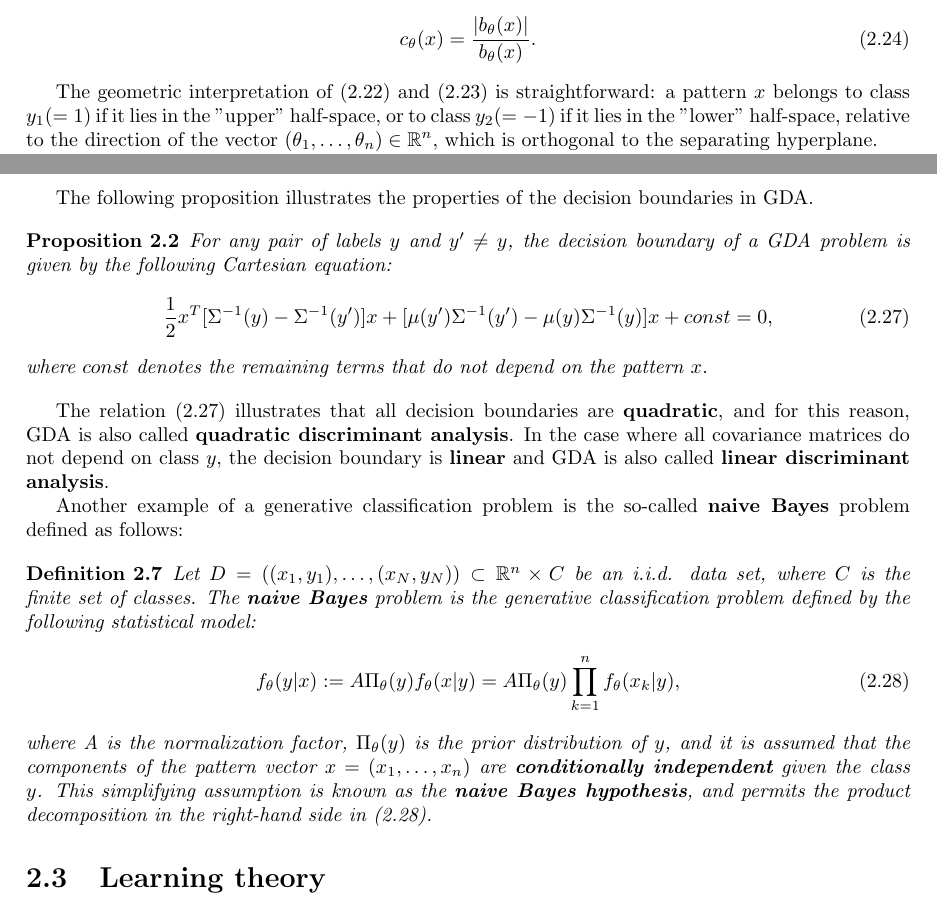
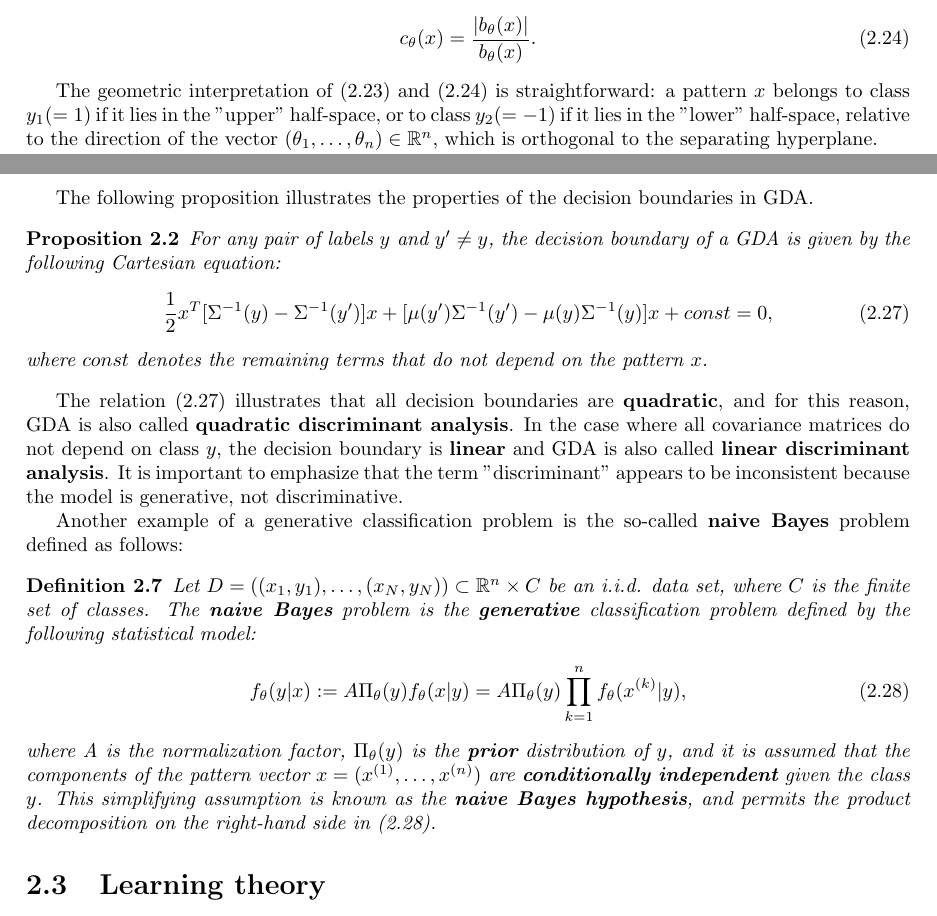
Before and after one commit to zyzalfors/MachineLearningNotes, a LaTeX thesis (MLnotes.tex): two parts of pages 12 and 13 of 20, joined at a grey line, cut so that both start at the same text. Compiled offline with pdfLaTeX.

Commit message:
Update MLnotes.tex

```diff
--- a/MLnotes.tex
+++ b/MLnotes.tex
@@ -421,9 +421,9 @@ If $y_1 = -y_2 = 1$, the classification function can be compactly represented as
 c_\theta(x) = \frac{|b_\theta(x)|}{b_\theta(x)}.
 \end{equation}
 
-The geometric interpretation of (2.22) and (2.23) is straightforward: a pattern $x$ belongs to class $y_1 (=1)$ if it lies in the "upper" half-space, or to class $y_2(=-1)$ if it lies in the "lower" half-space, relative to the direction of the vector $(\theta_1,\dots,\theta_n) \in \mathbb{R}^n$, which is orthogonal to the separating hyperplane.
+The geometric interpretation of (2.23) and (2.24) is straightforward: a pattern $x$ belongs to class $y_1 (=1)$ if it lies in the "upper" half-space, or to class $y_2(=-1)$ if it lies in the "lower" half-space, relative to the direction of the vector $(\theta_1,\dots,\theta_n) \in \mathbb{R}^n$, which is orthogonal to the separating hyperplane.
 
-The linear binary logistic classification described earlier can be generalized to handle \textbf{nonlinear} decision boundaries by incorporating nonlinear functions $b_\theta(x)$. For example, using quadratic functions in $x$, one can describe decision boundaries represented by \textbf{hyperconics} such as hyperspheres, hyperellipsoids, hyperparaboloids, and so on:
+The linear binary logistic classification described earlier can be generalized to handle \textbf{nonlinear} decision boundaries by incorporating nonlinear functions $b_\theta(x)$. For example, using \textbf{quadratic} functions in $x$, one can describe decision boundaries represented by \textbf{hyperconics} such as hyperspheres, hyperellipsoids, hyperparaboloids, and so on:
 \begin{equation}
  b_\theta(x) := \sum_{k=1}^{n}\sum_{j=1}^{n}q_{kj}(\theta)(x_k-a_k)(x_j - a_j),
 \end{equation}
@@ -443,23 +443,23 @@ the covariance matrix of the Gaussian associated with class $y$, respectively. T
 The following proposition illustrates the properties of the decision boundaries in GDA.
 
 \begin{proposition}
-For any pair of labels $y$ and $y'\neq y$, the decision boundary of a GDA problem is given by the following Cartesian equation:
+For any pair of labels $y$ and $y'\neq y$, the decision boundary of a GDA is given by the following Cartesian equation:
 \begin{equation}
 \frac{1}{2}x^T[\Sigma^{-1}(y)-\Sigma^{-1}(y')]x+[\mu(y')\Sigma^{-1}(y') - \mu(y)\Sigma^{-1}(y)]x + const = 0,
 \end{equation}
 where $const$ denotes the remaining terms that do not depend on the pattern $x$.
 \end{proposition}
 
-The relation (2.27) illustrates that all decision boundaries are \textbf{quadratic}, and for this reason, GDA is also called \textbf{quadratic discriminant analysis}. In the case where all covariance matrices do not depend on class $y$, the decision boundary is \textbf{linear} and GDA is also called \textbf{linear discriminant analysis}.
+The relation (2.27) illustrates that all decision boundaries are \textbf{quadratic}, and for this reason, GDA is also called \textbf{quadratic discriminant analysis}. In the case where all covariance matrices do not depend on class $y$, the decision boundary is \textbf{linear} and GDA is also called \textbf{linear discriminant analysis}. It is important to emphasize that the term "discriminant" appears to be inconsistent because the model is generative, not discriminative.
 
 Another example of a generative classification problem is the so-called \textbf{naive Bayes} problem defined as follows:
 
 \begin{definition}
-Let $D = ((x_1,y_1),\dots,(x_N,y_N)) \subset \mathbb{R}^n\times C$ be an i.i.d. data set, where $C$ is the finite set of classes. The \textbf{naive Bayes} problem is the generative classification problem defined by the following statistical model:
+Let $D = ((x_1,y_1),\dots,(x_N,y_N)) \subset \mathbb{R}^n\times C$ be an i.i.d. data set, where $C$ is the finite set of classes. The \textbf{naive Bayes} problem is the \textbf{generative} classification problem defined by the following statistical model:
 \begin{equation}
-f_\theta(y|x) := A\Pi_\theta(y)f_\theta(x|y) = A \Pi_\theta(y)\prod_{k=1}^nf_\theta(x_k|y),
+f_\theta(y|x) := A\Pi_\theta(y)f_\theta(x|y) = A \Pi_\theta(y)\prod_{k=1}^nf_\theta(x^{(k)}|y),
 \end{equation}
-where A is the normalization factor, $\Pi_\theta(y)$ is the prior distribution of $y$, and it is assumed that the components of the pattern vector $x = (x_1,\dots,x_n)$ are \textbf{conditionally independent} given the class $y$. This simplifying assumption is known as the \textbf{naive Bayes hypothesis}, and permits the product decomposition in the right-hand side in (2.28).
+where A is the normalization factor, $\Pi_\theta(y)$ is the \textbf{prior} distribution of $y$, and it is assumed that the components of the pattern vector $x = (x^{(1)},\dots,x^{(n)})$ are \textbf{conditionally independent} given the class $y$. This simplifying assumption is known as the \textbf{naive Bayes hypothesis}, and permits the product decomposition on the right-hand side in (2.28).
 \end{definition}
 
 \section{Learning theory}
```
Also changed, not shown: MLnotes.tex (24 more changed lines).
